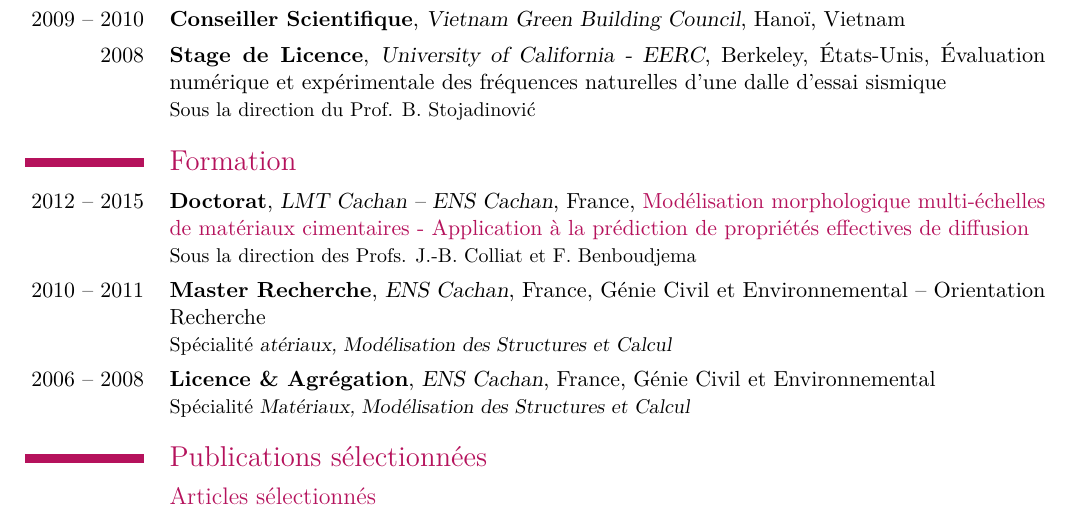
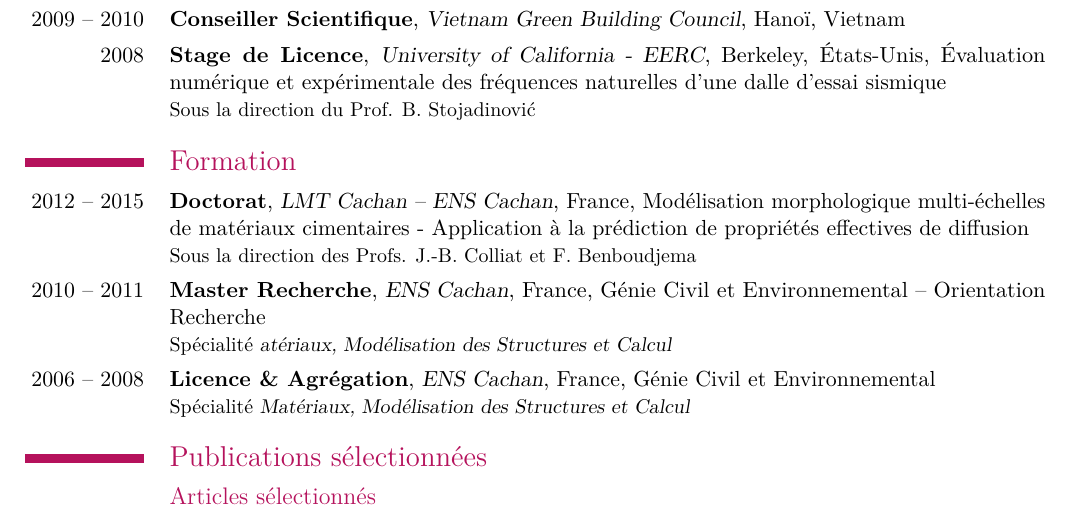
Before and after one commit to matbog/curriculum, a LaTeX CV (CV_BOGDAN_FR_short.tex): part of page 1 of 3, cut so that both start at the same text. Compiled offline with pdfLaTeX.

Commit message:
Update CV_BOGDAN_FR_short.tex

```diff
--- a/CV_BOGDAN_FR_short.tex
+++ b/CV_BOGDAN_FR_short.tex
@@ -17,6 +17,7 @@
 %-------------- Options package "moderncv"  -----------------%
 \moderncvtheme[pink]{classic}
 \setlength{\hintscolumnwidth}{2.1cm}
+\AtBeginDocument{\hypersetup{colorlinks=true, urlcolor=my_pink, linkcolor=my_pink, citecolor=my_pink}}
 
 %------------------------------------------------------------%
 % Informations
@@ -58,7 +59,7 @@
 %------------------------------------------------------------%
 \section{Formation}
 
-\cventry{2012 -- 2015}{Doctorat}{LMT Cachan -- ENS Cachan}{France}{\href{https://theses.fr/2015DENS0021}{\textcolor{my_pink}{Modélisation morphologique multi-échelles de matériaux cimentaires - Application à la prédiction de propriétés effectives de diffusion}}}{Sous la direction des Profs. J.-B. Colliat et F. Benboudjema}
+\cventry{2012 -- 2015}{Doctorat}{LMT Cachan -- ENS Cachan}{France}{\href{https://theses.fr/2015DENS0021}{Modélisation morphologique multi-échelles de matériaux cimentaires - Application à la prédiction de propriétés effectives de diffusion}}{Sous la direction des Profs. J.-B. Colliat et F. Benboudjema}
 
 \cventry{2010 -- 2011}{Master Recherche}{ENS Cachan}{France}{Génie Civil et Environnemental -- Orientation Recherche}{Spécialité \textsl{atériaux, Modélisation des Structures et Calcul}}
 
```
